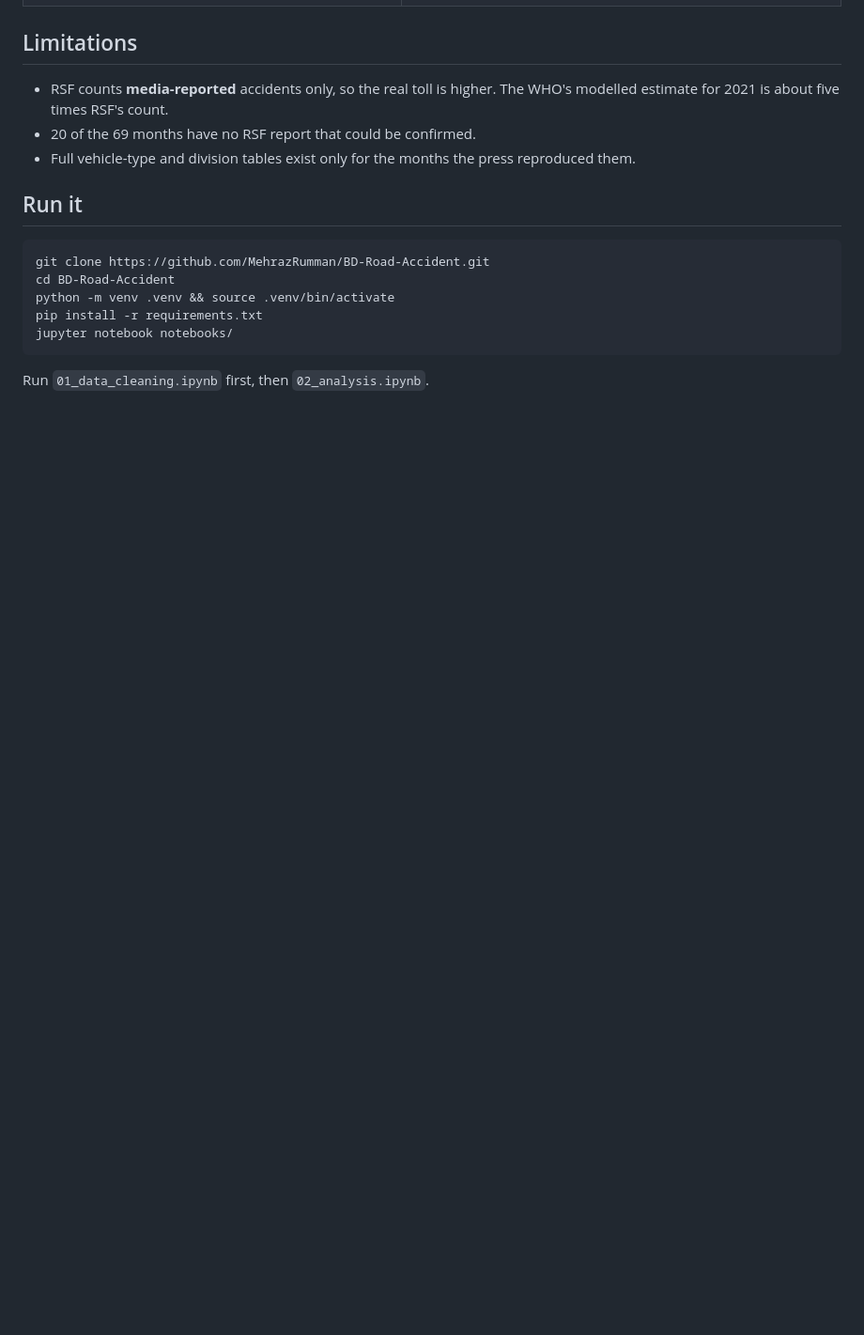
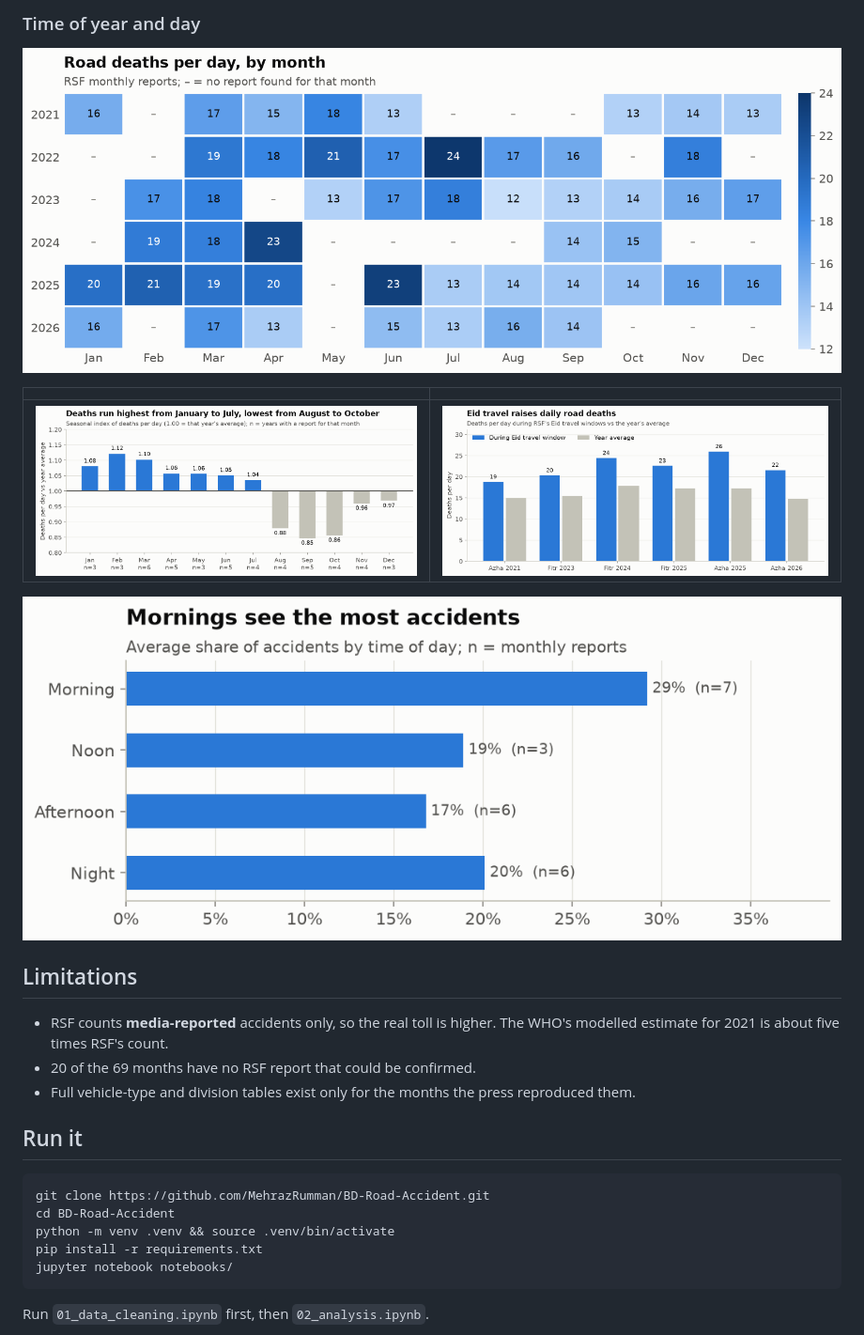
Before and after one commit to MehrazRumman/BD-Road-Accident, a Markdown page: README.md, the part around one of its changes. Shown at 94% size. GitHub-like rendering; blank space fills up the shorter version.

```diff
--- a/README.md
+++ b/README.md
@@ -83,3 +101,12 @@ BD-Road-Accident/
+### Time of year and day
+
+![Deaths per day by month](figures/08_monthly_heatmap.png)
+
+| | |
+|---|---|
+| ![Seasonal index](figures/09_seasonal_index.png) | ![Eid travel deaths](figures/10_eid.png) |
+
+![Time of day](figures/11_time_of_day.png)
 
 ## Limitations
 
```
Also changed, not shown: other parts of README.md (+20 -2 lines).
